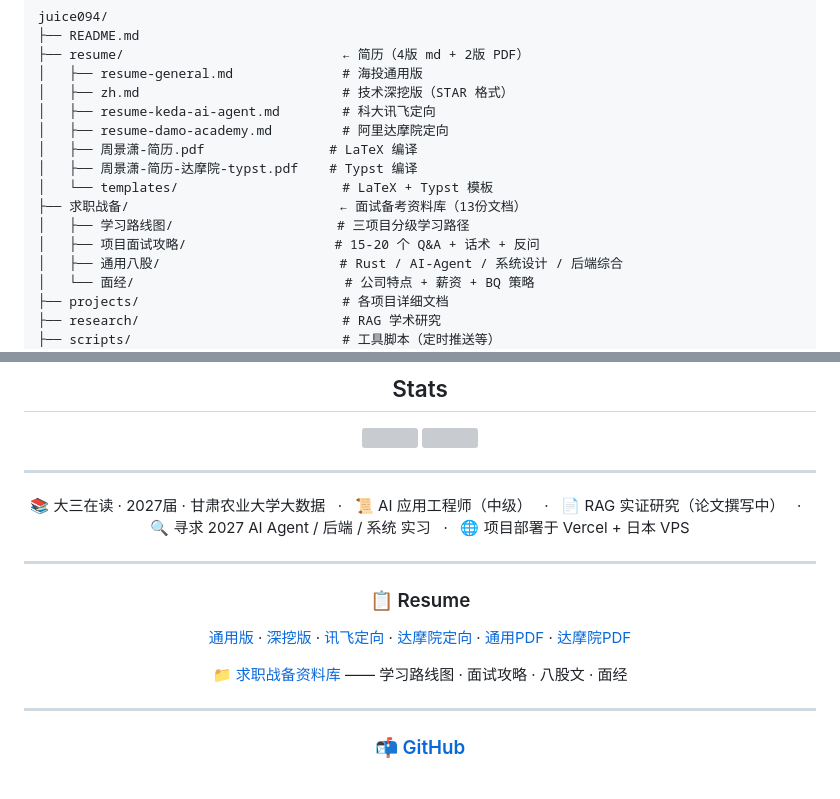
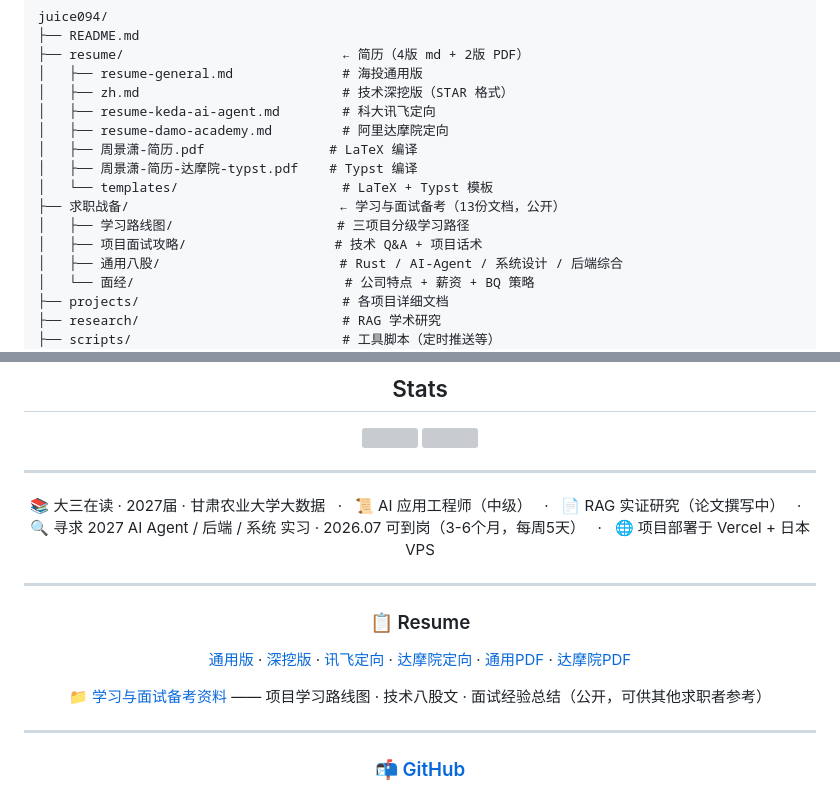
Before and after one commit to juice094/juice094, a Markdown page: README.md, 2 parts joined by grey strips. Drawn GitHub-style; grey boxes are pictures that could not be loaded.

Commit message:
docs: README招聘方友好化 — 求职战备软描述 + 可到岗时间
- '面试攻略/八股文/面经' → '学习与面试备考(公开,供其他求职者参考)'
  消除'系统性应付面试'的负面联想
- 底部状态行新增可到岗时间: 2026.07(3-6个月,每周5天)
- 仓库布局中求职战备描述去'攻略'字眼,改为'技术Q&A/项目话术'

招聘方可能顾虑的点:
- 人格特质行(Holland/Enneagram/MBTI/DISC): 对国内HR陌生但已保留
  (如需删除请告知)

Co-Authored-By: Claude <noreply@anthropic.com>

```diff
--- a/README.md
+++ b/README.md
@@ -134,9 +134,9 @@ juice094/
 │   ├── 周景潇-简历.pdf                # LaTeX 编译
 │   ├── 周景潇-简历-达摩院-typst.pdf    # Typst 编译
 │   └── templates/                     # LaTeX + Typst 模板
-├── 求职战备/                           ← 面试备考资料库（13份文档）
+├── 求职战备/                           ← 学习与面试备考（13份文档，公开）
 │   ├── 学习路线图/                     # 三项目分级学习路径
-│   ├── 项目面试攻略/                   # 15-20 个 Q&A + 话术 + 反问
+│   ├── 项目面试攻略/                   # 技术 Q&A + 项目话术
 │   ├── 通用八股/                       # Rust / AI-Agent / 系统设计 / 后端综合
 │   └── 面经/                           # 公司特点 + 薪资 + BQ 策略
 ├── projects/                          # 各项目详细文档
@@ -215,7 +215,7 @@ juice094/
 &nbsp;&nbsp;·&nbsp;&nbsp;
 📄 RAG 实证研究（论文撰写中）
 &nbsp;&nbsp;·&nbsp;&nbsp;
-🔍 寻求 2027 AI Agent / 后端 / 系统 实习
+🔍 寻求 2027 AI Agent / 后端 / 系统 实习 · 2026.07 可到岗（3-6个月，每周5天）
 &nbsp;&nbsp;·&nbsp;&nbsp;
 🌐 项目部署于 Vercel + 日本 VPS
 
@@ -225,7 +225,7 @@ juice094/
 
 [通用版](resume/resume-general.md) · [深挖版](resume/zh.md) · [讯飞定向](resume/resume-keda-ai-agent.md) · [达摩院定向](resume/resume-damo-academy.md) · [通用PDF](resume/周景潇-简历.pdf) · [达摩院PDF](resume/周景潇-简历-达摩院-typst.pdf)
 
-[📁 求职战备资料库](求职战备/) —— 学习路线图 · 面试攻略 · 八股文 · 面经
+[📁 学习与面试备考资料](求职战备/) —— 项目学习路线图 · 技术八股文 · 面试经验总结（公开，可供其他求职者参考）
 
 ---
 
```
